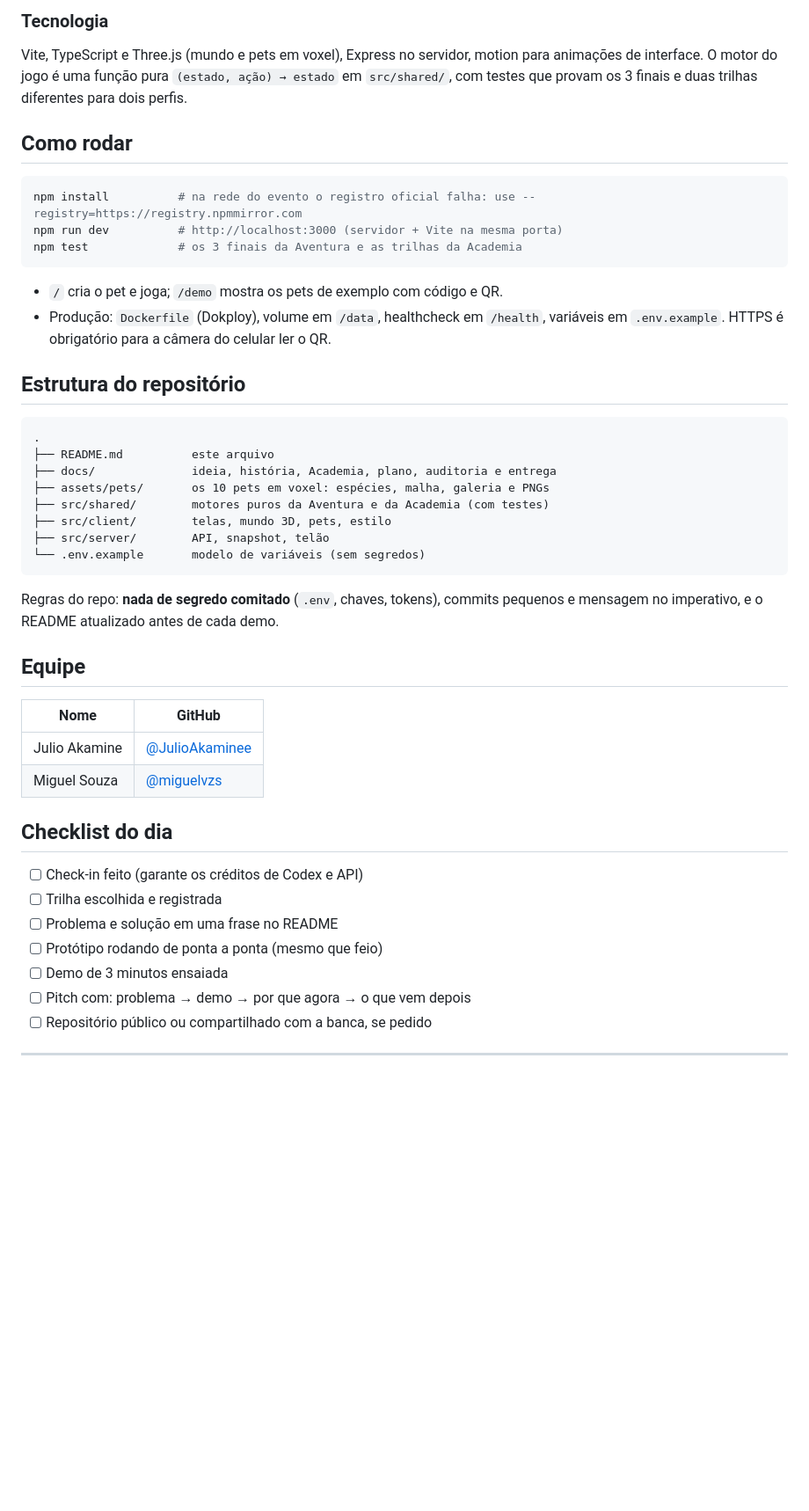
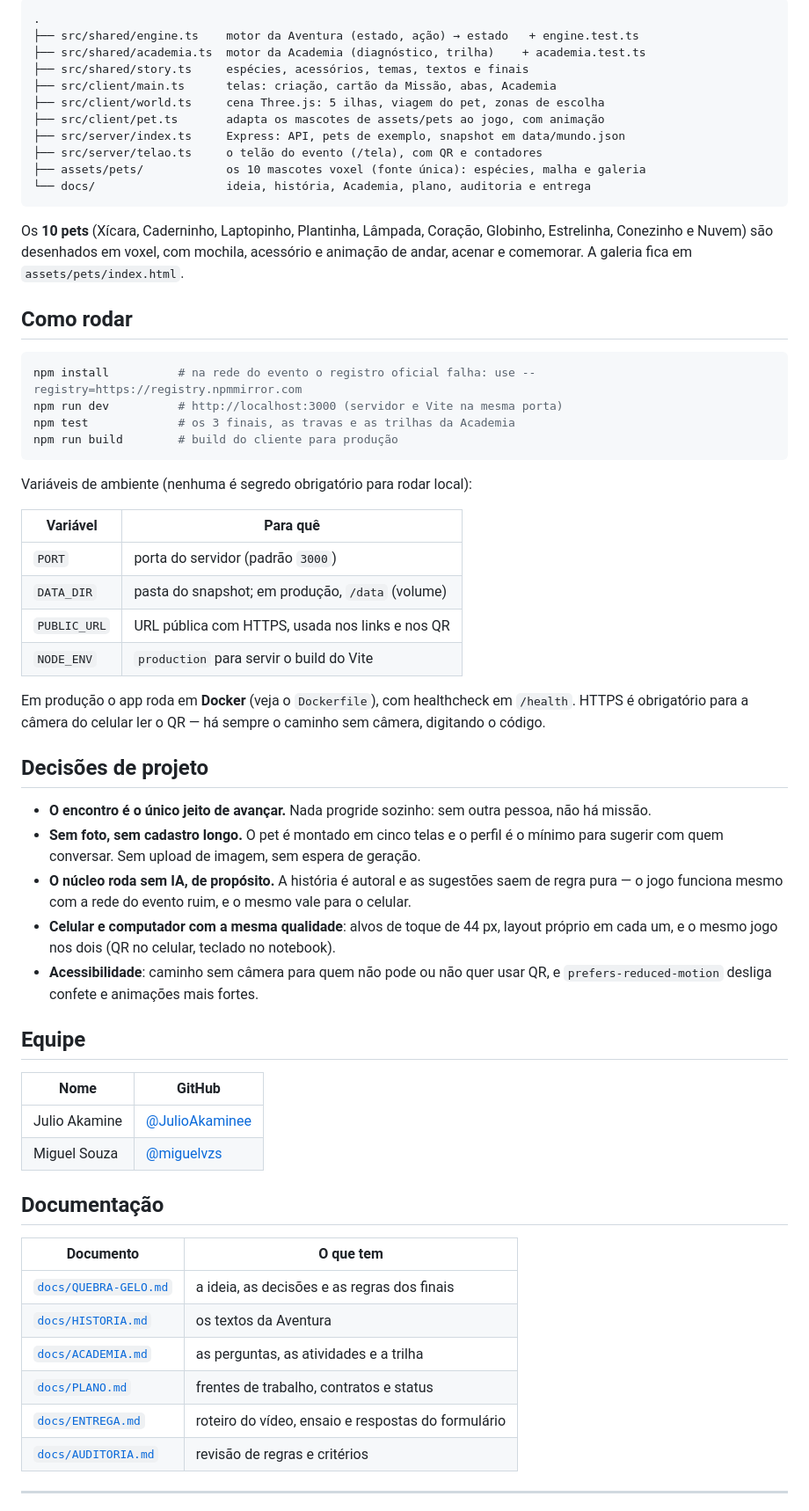
Before and after one commit to JulioAkaminee/devday-hackathon, a Markdown page: README.md, the part around one of its changes. Shown at 88% size. Drawn GitHub-style; blank space fills up the shorter version.

````diff
--- a/README.md
+++ b/README.md
@@ -92,37 +113,54 @@ chegaram a um final.
 
-### Tecnologia
+```
+.
+├── src/shared/engine.ts    motor da Aventura (estado, ação) → estado   + engine.test.ts
+├── src/shared/academia.ts  motor da Academia (diagnóstico, trilha)    + academia.test.ts
+├── src/shared/story.ts     espécies, acessórios, temas, textos e finais
+├── src/client/main.ts      telas: criação, cartão da Missão, abas, Academia
+├── src/client/world.ts     cena Three.js: 5 ilhas, viagem do pet, zonas de escolha
+├── src/client/pet.ts       adapta os mascotes de assets/pets ao jogo, com animação
+├── src/server/index.ts     Express: API, pets de exemplo, snapshot em data/mundo.json
+├── src/server/telao.ts     o telão do evento (/tela), com QR e contadores
+├── assets/pets/            os 10 mascotes voxel (fonte única): espécies, malha e galeria
+└── docs/                   ideia, história, Academia, plano, auditoria e entrega
+```
 
-Vite, TypeScript e Three.js (mundo e pets em voxel), Express no servidor, motion para animações de
-interface. O motor do jogo é uma função pura `(estado, ação) → estado` em `src/shared/`, com testes que
-provam os 3 finais e duas trilhas diferentes para dois perfis.
+Os **10 pets** (Xícara, Caderninho, Laptopinho, Plantinha, Lâmpada, Coração, Globinho, Estrelinha,
+Conezinho e Nuvem) são desenhados em voxel, com mochila, acessório e animação de andar, acenar e
+comemorar. A galeria fica em `assets/pets/index.html`.
 
 ## Como rodar
 
 ```bash
 npm install          # na rede do evento o registro oficial falha: use --registry=https://registry.npmmirror.com
-npm run dev          # http://localhost:3000 (servidor + Vite na mesma porta)
-npm test             # os 3 finais da Aventura e as trilhas da Academia
+npm run dev          # http://localhost:3000 (servidor e Vite na mesma porta)
+npm test             # os 3 finais, as travas e as trilhas da Academia
+npm run build        # build do cliente para produção
 ```
 
-- `/` cria o pet e joga; `/demo` mostra os pets de exemplo com código e QR.
-- Produção: `Dockerfile` (Dokploy), volume em `/data`, healthcheck em `/health`, variáveis em
-  `.env.example`. HTTPS é obrigatório para a câmera do celular ler o QR.
+Variáveis de ambiente (nenhuma é segredo obrigatório para rodar local):
 
-## Estrutura do repositório
+| Variável | Para quê |
+|---|---|
+| `PORT` | porta do servidor (padrão `3000`) |
+| `DATA_DIR` | pasta do snapshot; em produção, `/data` (volume) |
+| `PUBLIC_URL` | URL pública com HTTPS, usada nos links e nos QR |
+| `NODE_ENV` | `production` para servir o build do Vite |
 
-```
-.
-├── README.md          este arquivo
-├── docs/              ideia, história, Academia, plano, auditoria e entrega
-├── assets/pets/       os 10 pets em voxel: espécies, malha, galeria e PNGs
-├── src/shared/        motores puros da Aventura e da Academia (com testes)
-├── src/client/        telas, mundo 3D, pets, estilo
-├── src/server/        API, snapshot, telão
-└── .env.example       modelo de variáveis (sem segredos)
-```
+Em produção o app roda em **Docker** (veja o `Dockerfile`), com healthcheck em `/health`. HTTPS é
+obrigatório para a câmera do celular ler o QR — há sempre o caminho sem câmera, digitando o código.
 
-Regras do repo: **nada de segredo comitado** (`.env`, chaves, tokens), commits pequenos e mensagem no
-imperativo, e o README atualizado antes de cada demo.
+## Decisões de projeto
+
+- **O encontro é o único jeito de avançar.** Nada progride sozinho: sem outra pessoa, não há missão.
+- **Sem foto, sem cadastro longo.** O pet é montado em cinco telas e o perfil é o mínimo para sugerir
+  com quem conversar. Sem upload de imagem, sem espera de geração.
+- **O núcleo roda sem IA, de propósito.** A história é autoral e as sugestões saem de regra pura — o
+  jogo funciona mesmo com a rede do evento ruim, e o mesmo vale para o celular.
+- **Celular e computador com a mesma qualidade**: alvos de toque de 44 px, layout próprio em cada um, e
+  o mesmo jogo nos dois (QR no celular, teclado no notebook).
+- **Acessibilidade**: caminho sem câmera para quem não pode ou não quer usar QR, e
+  `prefers-reduced-motion` desliga confete e animações mais fortes.
 
 ## Equipe
 
@@ -131,15 +169,16 @@ imperativo, e o README atualizado antes de cada demo.
 | Julio Akamine | [@JulioAkaminee](https://github.com/JulioAkaminee) |
 | Miguel Souza | [@miguelvzs](https://github.com/miguelvzs) |
 
-## Checklist do dia
+## Documentação
 
-- [ ] Check-in feito (garante os créditos de Codex e API)
-- [ ] Trilha escolhida e registrada
-- [ ] Problema e solução em uma frase no README
-- [ ] Protótipo rodando de ponta a ponta (mesmo que feio)
-- [ ] Demo de 3 minutos ensaiada
-- [ ] Pitch com: problema → demo → por que agora → o que vem depois
-- [ ] Repositório público ou compartilhado com a banca, se pedido
+| Documento | O que tem |
+|---|---|
+| [`docs/QUEBRA-GELO.md`](docs/QUEBRA-GELO.md) | a ideia, as decisões e as regras dos finais |
+| [`docs/HISTORIA.md`](docs/HISTORIA.md) | os textos da Aventura |
+| [`docs/ACADEMIA.md`](docs/ACADEMIA.md) | as perguntas, as atividades e a trilha |
+| [`docs/PLANO.md`](docs/PLANO.md) | frentes de trabalho, contratos e status |
+| [`docs/ENTREGA.md`](docs/ENTREGA.md) | roteiro do vídeo, ensaio e respostas do formulário |
+| [`docs/AUDITORIA.md`](docs/AUDITORIA.md) | revisão de regras e critérios |
 
 ---
 
````
Also changed, not shown: other parts of README.md (+101 -65 lines).
